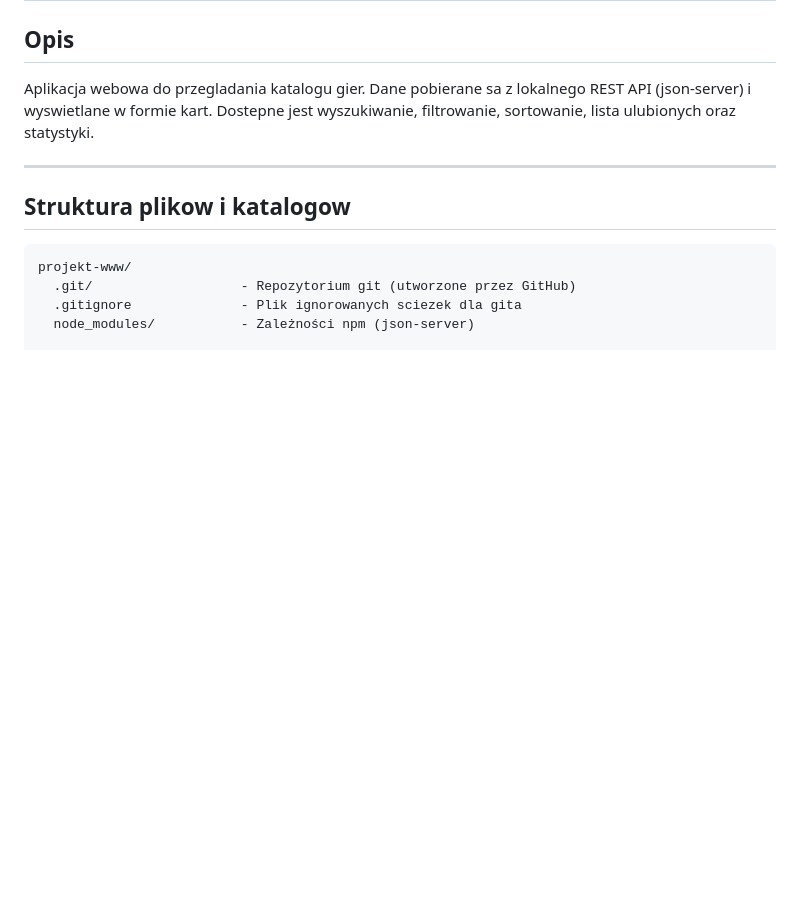
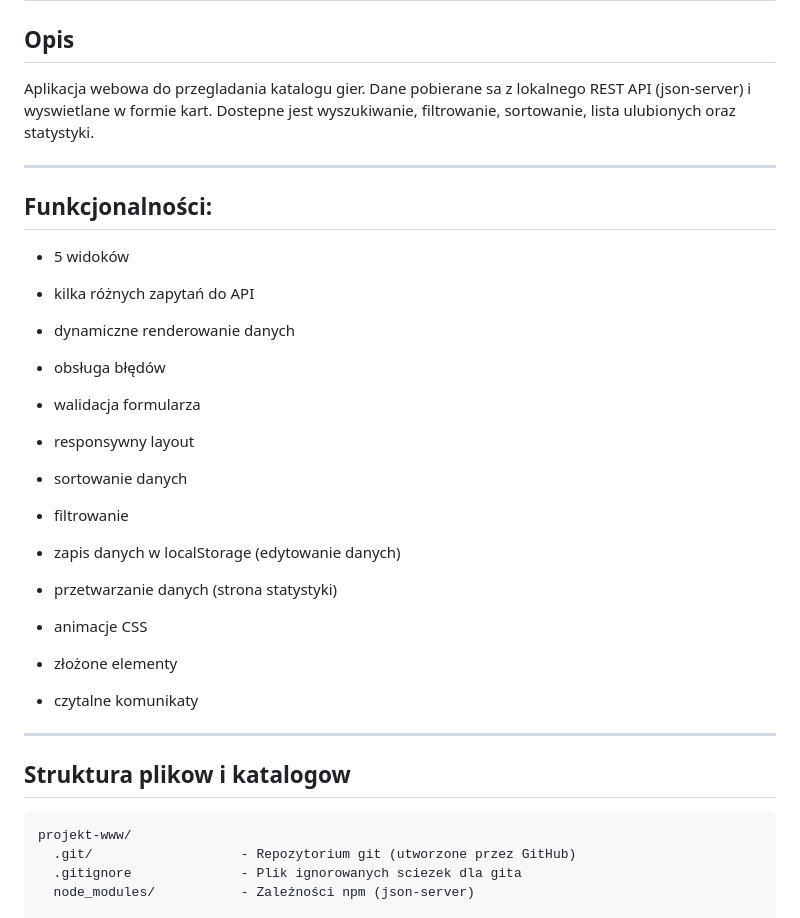
Before and after one commit to b-jozwiak/projekt-www, a Markdown page: dokumentacja.md, the part around the change. GitHub-like rendering; blank space fills up the shorter version.

Commit message:
Dokumentacja nie wspominala o funkcjach :skull:
Added a section detailing application functionalities including views, API queries, data rendering, error handling, form validation, responsive layout, and more.

```diff
--- a/dokumentacja.md
+++ b/dokumentacja.md
@@ -3,6 +3,24 @@
 ## Opis
 
 Aplikacja webowa do przegladania katalogu gier. Dane pobierane sa z lokalnego REST API (json-server) i wyswietlane w formie kart. Dostepne jest wyszukiwanie, filtrowanie, sortowanie, lista ulubionych oraz statystyki.
+
+---
+
+## Funkcjonalności:
+- 5 widoków
+- kilka różnych zapytań do API
+- dynamiczne renderowanie danych
+- obsługa błędów
+- walidacja formularza
+- responsywny layout
+
+- sortowanie danych
+- filtrowanie
+- zapis danych w localStorage (edytowanie danych)
+- przetwarzanie danych (strona statystyki)
+- animacje CSS
+- złożone elementy
+- czytalne komunikaty
 
 ---
 
```
